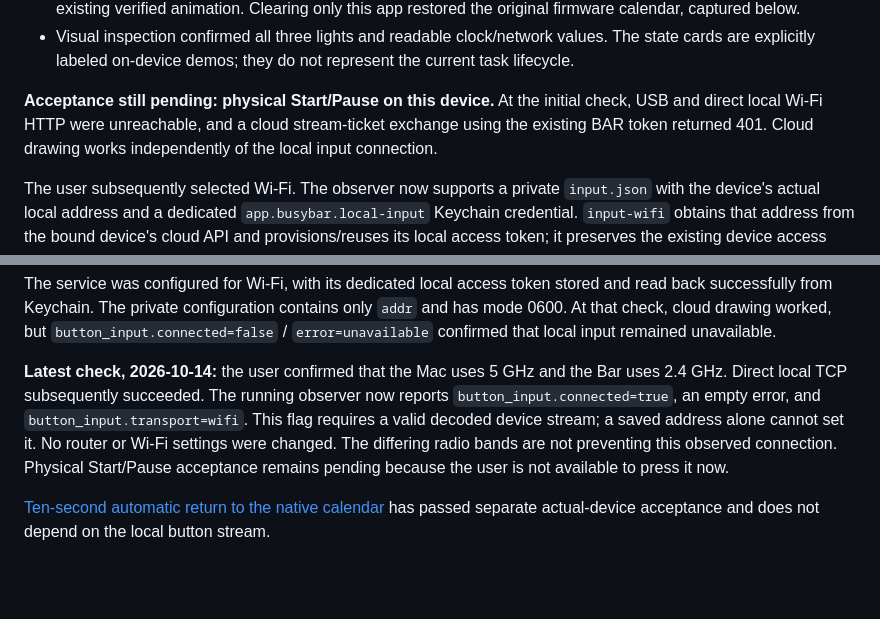
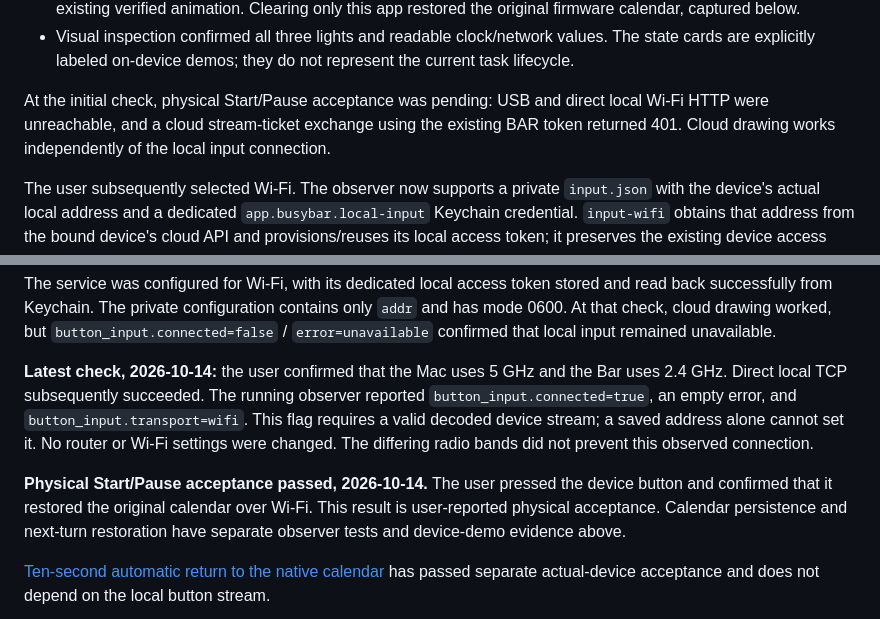
Before and after one commit to orriduck/busy-bar-toys, a Markdown page: docs/button-calendar.md, 2 parts joined by grey strips. Drawn GitHub-style; blank space fills up the shorter version.

Commit message:
Record user acceptance of physical Wi-Fi calendar button

```diff
--- a/docs/button-calendar.md
+++ b/docs/button-calendar.md
@@ -16,7 +16,7 @@ Validation completed:
 - Device rendering verified the white full-height standby and yellow approval glow. Native blue motion remains the existing verified animation. Clearing only this app restored the original firmware calendar, captured below.
 - Visual inspection confirmed all three lights and readable clock/network values. The state cards are explicitly labeled on-device demos; they do not represent the current task lifecycle.
 
-**Acceptance still pending: physical Start/Pause on this device.** At the initial check, USB and direct local Wi-Fi HTTP were unreachable, and a cloud stream-ticket exchange using the existing BAR token returned 401. Cloud drawing works independently of the local input connection.
+At the initial check, physical Start/Pause acceptance was pending: USB and direct local Wi-Fi HTTP were unreachable, and a cloud stream-ticket exchange using the existing BAR token returned 401. Cloud drawing works independently of the local input connection.
 
 The user subsequently selected Wi-Fi. The observer now supports a private `input.json` with the device's actual local address and a dedicated `app.busybar.local-input` Keychain credential. `input-wifi` obtains that address from the bound device's cloud API and provisions/reuses its local access token; it preserves the existing device access mode and password. Status reports the selected transport separately from actual stream connectivity. Authentication failures stop retries; connection failures use bounded backoff. DHCP address changes require re-running setup and reinstalling the observer.
 
@@ -24,7 +24,9 @@ The Wi-Fi investigation discovered the exact device through the official SDK's m
 
 The service was configured for Wi-Fi, with its dedicated local access token stored and read back successfully from Keychain. The private configuration contains only `addr` and has mode 0600. At that check, cloud drawing worked, but `button_input.connected=false` / `error=unavailable` confirmed that local input remained unavailable.
 
-**Latest check, 2026-10-14:** the user confirmed that the Mac uses 5 GHz and the Bar uses 2.4 GHz. Direct local TCP subsequently succeeded. The running observer now reports `button_input.connected=true`, an empty error, and `button_input.transport=wifi`. This flag requires a valid decoded device stream; a saved address alone cannot set it. No router or Wi-Fi settings were changed. The differing radio bands are not preventing this observed connection. Physical Start/Pause acceptance remains pending because the user is not available to press it now.
+**Latest check, 2026-10-14:** the user confirmed that the Mac uses 5 GHz and the Bar uses 2.4 GHz. Direct local TCP subsequently succeeded. The running observer reported `button_input.connected=true`, an empty error, and `button_input.transport=wifi`. This flag requires a valid decoded device stream; a saved address alone cannot set it. No router or Wi-Fi settings were changed. The differing radio bands did not prevent this observed connection.
+
+**Physical Start/Pause acceptance passed, 2026-10-14.** The user pressed the device button and confirmed that it restored the original calendar over Wi-Fi. This result is user-reported physical acceptance. Calendar persistence and next-turn restoration have separate observer tests and device-demo evidence above.
 
 [Ten-second automatic return to the native calendar](standby-timeout.md) has passed separate actual-device acceptance and does not depend on the local button stream.
 
```
